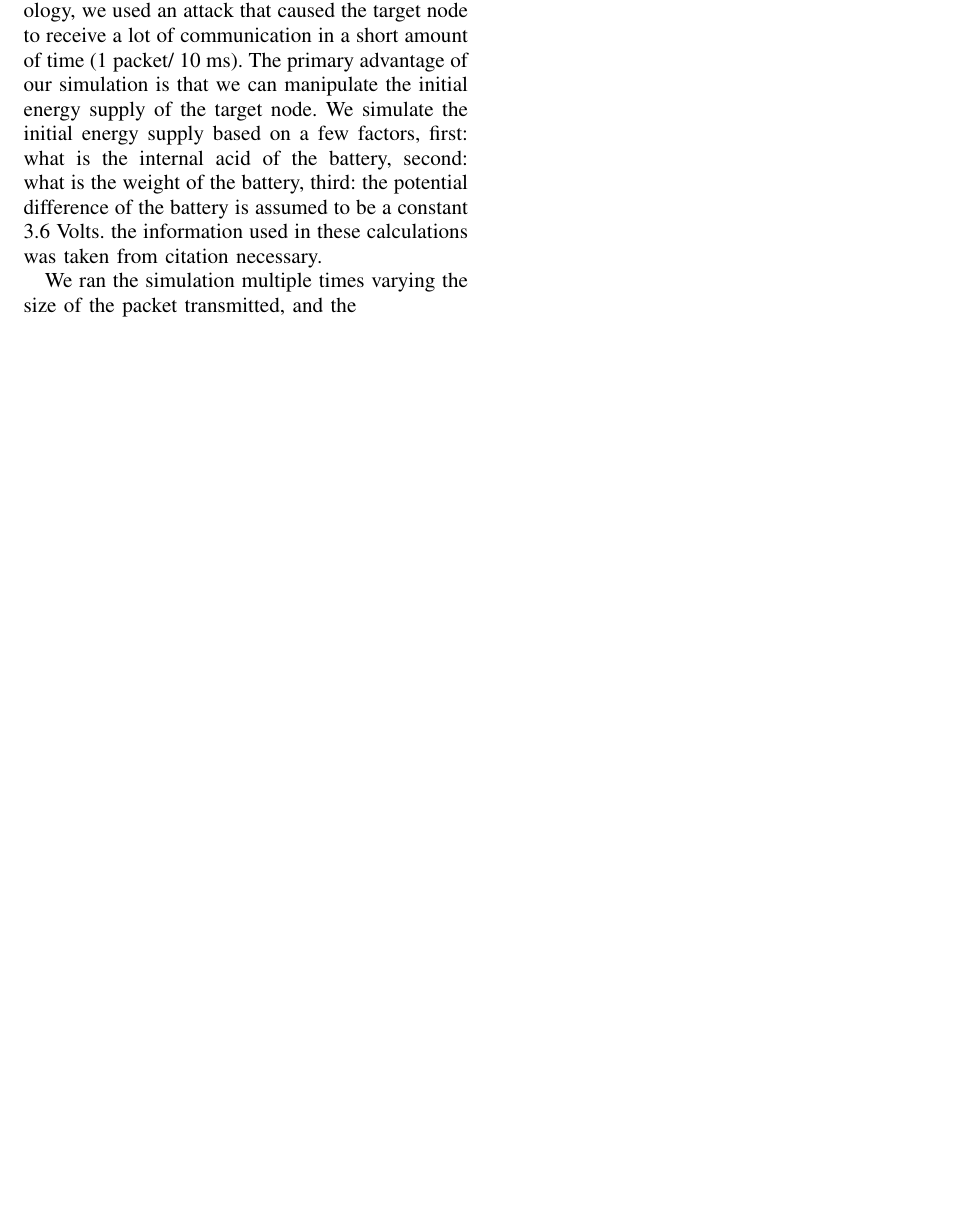
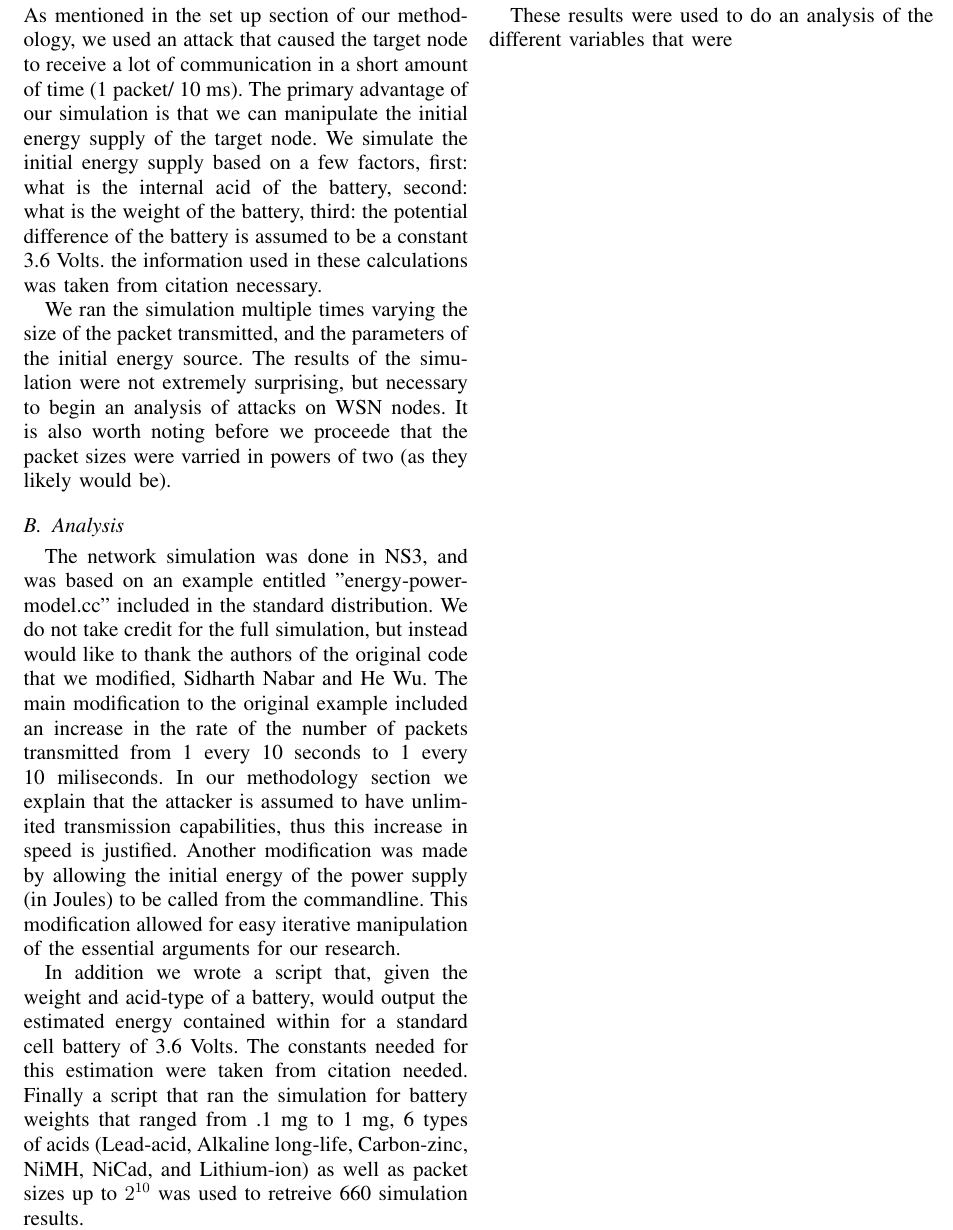
Before and after one commit to mathornton01/LearninCensorNetworkPowerConsumption, a LaTeX paper (InterimReport/InterimFinal.tex, which reads InterimReport/ResultsAndAnalysis.tex): part of page 3 of 3, cut at the place of the change, the shorter picture padded with empty space. Compiled offline with pdfLaTeX.

Commit message:
updated results section

```diff
--- a/InterimReport/ResultsAndAnalysis.tex
+++ b/InterimReport/ResultsAndAnalysis.tex
@@ -7,4 +9,29 @@ t
 
-Several factors were investigated by the initial simulation of a Power Consumption attack on WiFi radio (WiFi radios are used in the simulation in order to estimate Tx Current and Rx Current and because they are similar to WSN communications). As mentioned in the set up section of our methodology, we used an attack that caused the target node to receive a lot of communication in a short amount of time (1 packet/ 10 ms). The primary advantage of our simulation is that we can manipulate the initial energy supply of the target node. We simulate the initial energy supply based on a few factors, first: what is the internal acid of the battery, second: what is the weight of the battery, third: the potential difference of the battery is assumed to be a constant 3.6 Volts. the information used in these calculations was taken from {citation necessary}.
 
-We ran the simulation multiple times varying the size of the packet transmitted, and the
+Several factors were investigated by the initial simulation of a Power Consumption attack on WiFi radio
+(WiFi radios are used in the simulation in order to estimate Tx Current and Rx Current and because they are similar to WSN communications).
+ As mentioned in the set up section of our methodology, we used an attack that caused the target node to receive a lot of communication
+in a short amount of time (1 packet/ 10 ms). The primary advantage of our simulation is that we can manipulate the initial energy
+supply of the target node. We simulate the initial energy supply based on a few factors, first: what is the internal acid of the
+battery, second: what is the weight of the battery, third: the potential difference of the battery is assumed to be a constant 3.6 Volts.
+the information used in these calculations was taken from {citation necessary}.
+
+We ran the simulation multiple times varying the size of the packet transmitted, and the parameters of the initial energy source. The
+results of the simulation were not extremely surprising, but necessary to begin an analysis of attacks on WSN nodes. It is also worth
+noting before we proceede that the packet sizes were varried in powers of two (as they likely would be).
+
+\subsection{Analysis}
+The network simulation was done in NS3, and was based on an example entitled "energy-power-model.cc" included in the standard distribution.
+We do not take credit for the full simulation, but instead would like to thank the authors of the original code that we modified,
+Sidharth Nabar and He Wu. The main modification to the original example included an increase in the rate of the number of packets
+transmitted from 1 every 10 seconds to 1 every 10 miliseconds. In our methodology section we explain that the attacker is assumed to have
+unlimited transmission capabilities, thus this increase in speed is justified. Another modification was made by allowing the initial energy
+of the power supply (in Joules) to be called from the commandline. This modification allowed for easy iterative manipulation of the
+essential arguments for our research.
+
+In addition we wrote a script that, given the weight and acid-type of a battery, would output the estimated energy contained within for
+a standard cell battery of 3.6 Volts. The constants needed for this estimation were taken from {citation needed}. Finally a script that
+ran the simulation for battery weights that ranged from .1 mg to 1 mg, 6 types of acids (Lead-acid, Alkaline long-life, Carbon-zinc,
+NiMH, NiCad, and Lithium-ion) as well as packet sizes up to $2^{10}$ was used to retreive 660 simulation results.
+
+These results were used to do an analysis of the different variables that were
```
Also changed, not shown: InterimReport/ResultsAndAnalysis.tex (8 more changed lines), 2 other files.
